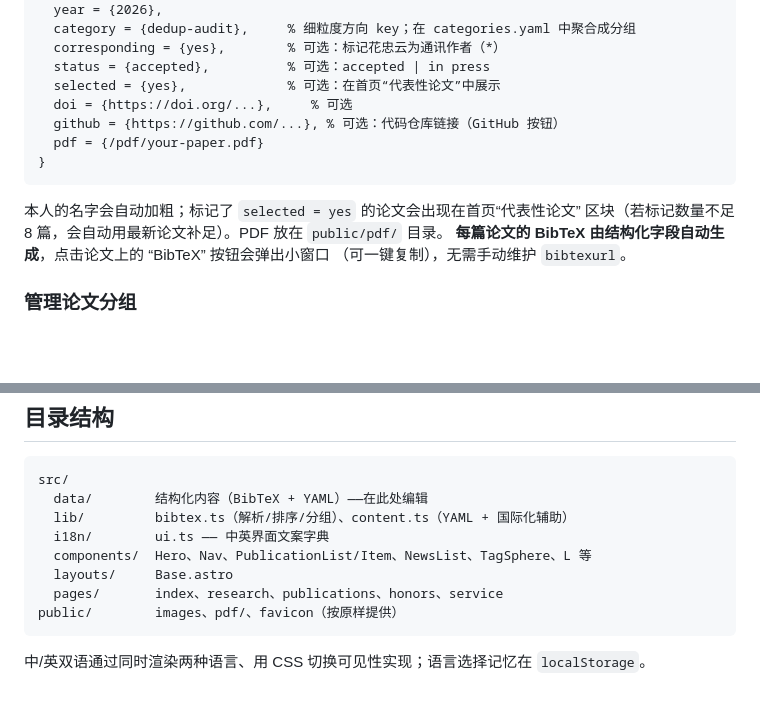
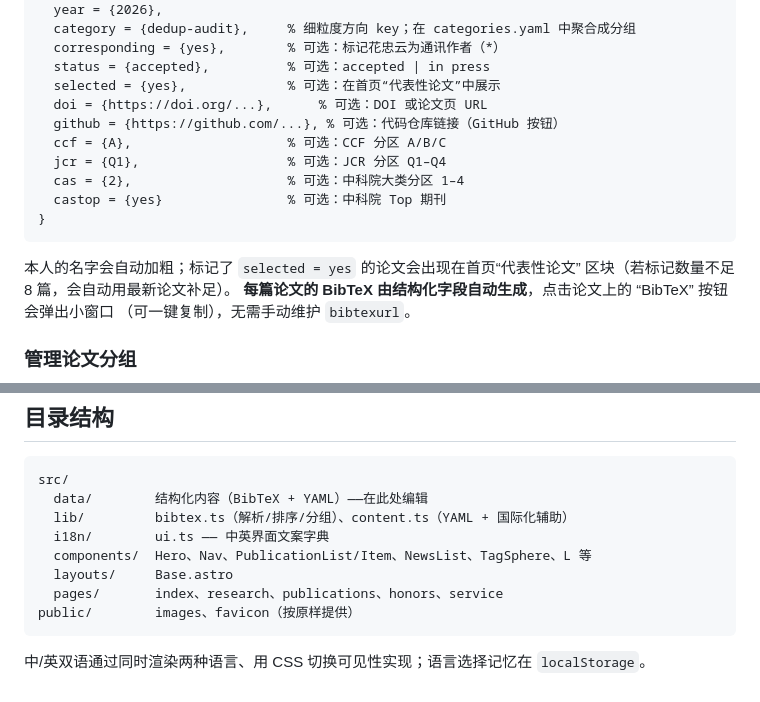
Before and after one commit to HuaZhongyun/HuaZhongyun.github.io, a Markdown page: README.md, 2 parts joined by grey strips. Rendered like a GitHub page; blank space fills up the shorter version.

````diff
--- a/README.md
+++ b/README.md
@@ -31,14 +31,17 @@
   corresponding = {yes},        % 可选：标记花忠云为通讯作者（*）
   status = {accepted},          % 可选：accepted | in press
   selected = {yes},             % 可选：在首页“代表性论文”中展示
-  doi = {https://doi.org/...},     % 可选
+  doi = {https://doi.org/...},      % 可选：DOI 或论文页 URL
   github = {https://github.com/...}, % 可选：代码仓库链接（GitHub 按钮）
-  pdf = {/pdf/your-paper.pdf}
+  ccf = {A},                    % 可选：CCF 分区 A/B/C
+  jcr = {Q1},                   % 可选：JCR 分区 Q1–Q4
+  cas = {2},                    % 可选：中科院大类分区 1–4
+  castop = {yes}                % 可选：中科院 Top 期刊
 }
 ```
 
 本人的名字会自动加粗；标记了 `selected = yes` 的论文会出现在首页“代表性论文”
-区块（若标记数量不足 8 篇，会自动用最新论文补足）。PDF 放在 `public/pdf/` 目录。
+区块（若标记数量不足 8 篇，会自动用最新论文补足）。
 **每篇论文的 BibTeX 由结构化字段自动生成**，点击论文上的 “BibTeX” 按钮会弹出小窗口
 （可一键复制），无需手动维护 `bibtexurl`。
 
@@ -96,7 +99,7 @@ src/
   components/  Hero、Nav、PublicationList/Item、NewsList、TagSphere、L 等
   layouts/     Base.astro
   pages/       index、research、publications、honors、service
-public/        images、pdf/、favicon（按原样提供）
+public/        images、favicon（按原样提供）
 ```
 
 中/英双语通过同时渲染两种语言、用 CSS 切换可见性实现；语言选择记忆在 `localStorage`。
````
Also changed, not shown: GUIDE.md (+2 -1 lines), README.en.md (+7 -4 lines).
